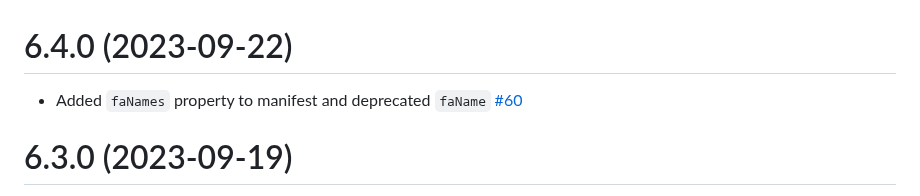
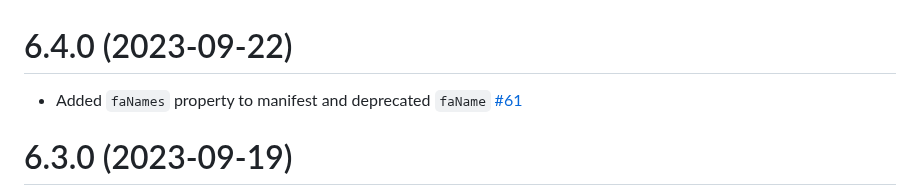
Before and after one commit to blackbaud/skyux-icons, a Markdown page: CHANGELOG.md, the part around the change. Drawn GitHub-style.

Commit message:
wrong pr number

```diff
--- a/CHANGELOG.md
+++ b/CHANGELOG.md
@@ -1,6 +1,6 @@
 # 6.4.0 (2023-09-22)
 
-- Added `faNames` property to manifest and deprecated `faName` [#60](https://github.com/blackbaud/skyux-icons/pull/60)
+- Added `faNames` property to manifest and deprecated `faName` [#61](https://github.com/blackbaud/skyux-icons/pull/61)
 
 # 6.3.0 (2023-09-19)
 
```
